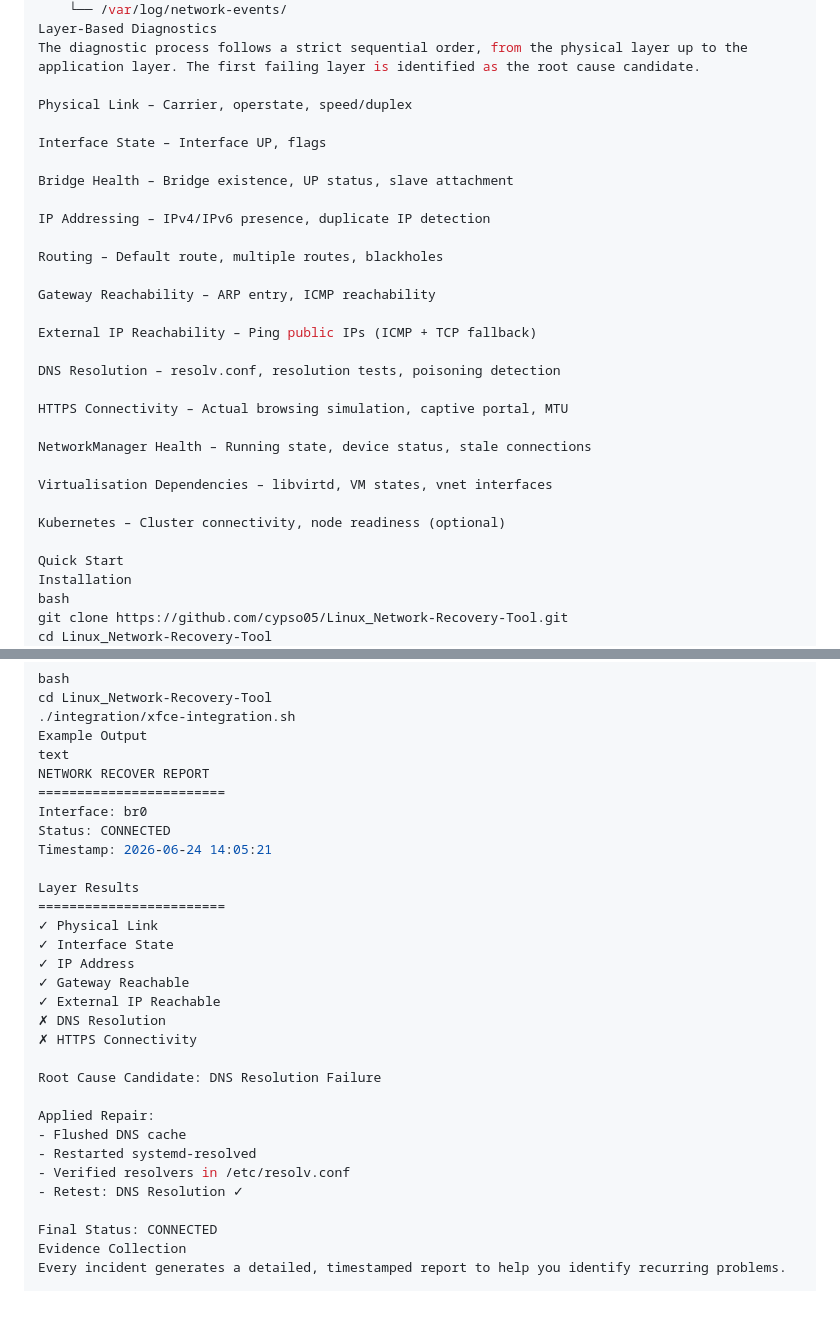
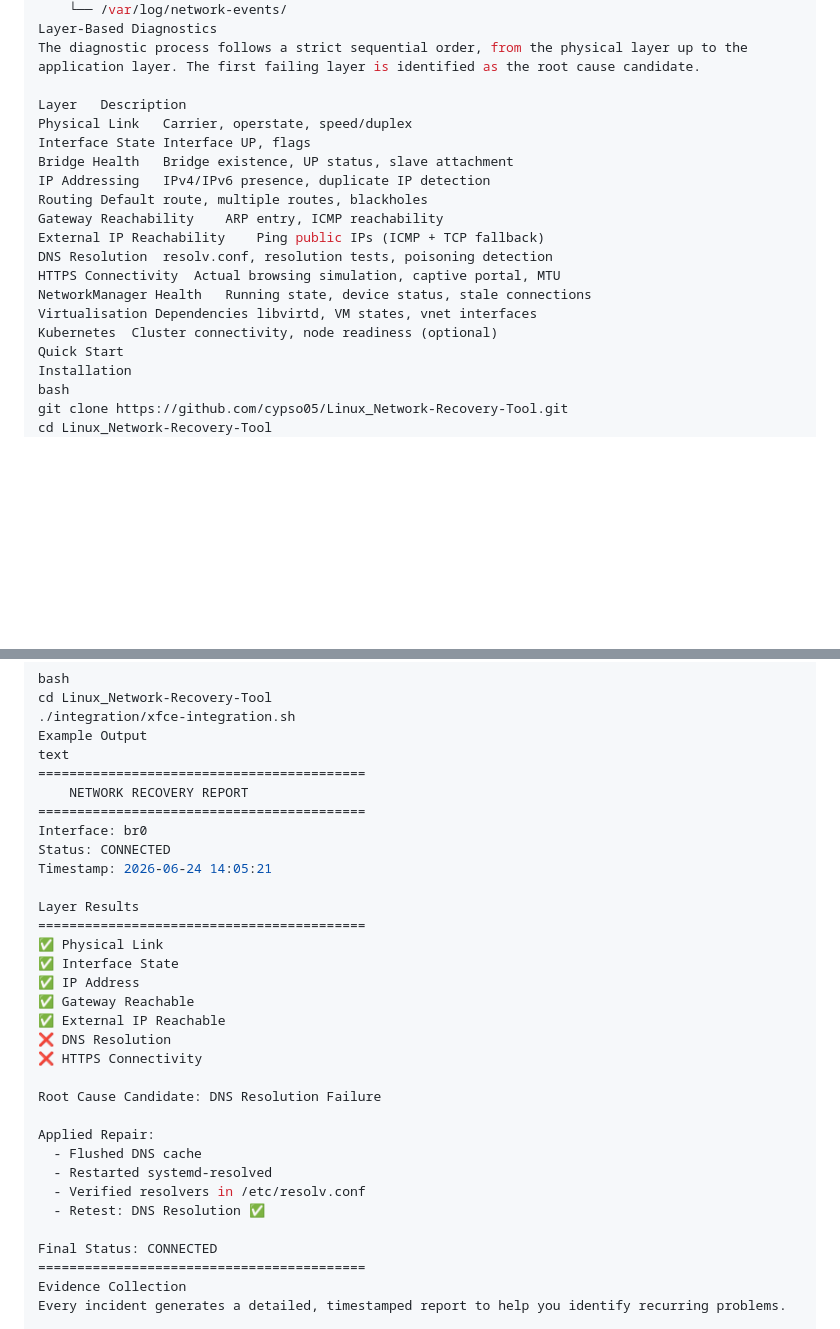
Before and after one commit to cypso05/Linux_Network-Recovery-Tool, a Markdown page: README.md, 2 parts joined by grey strips. Rendered like a GitHub page; blank space fills up the shorter version.

```diff
--- a/README.md
+++ b/README.md
@@ -92,30 +92,19 @@ network-recover/
 Layer‑Based Diagnostics
 The diagnostic process follows a strict sequential order, from the physical layer up to the application layer. The first failing layer is identified as the root cause candidate.
 
-Physical Link – Carrier, operstate, speed/duplex
-
-Interface State – Interface UP, flags
-
-Bridge Health – Bridge existence, UP status, slave attachment
-
-IP Addressing – IPv4/IPv6 presence, duplicate IP detection
-
-Routing – Default route, multiple routes, blackholes
-
-Gateway Reachability – ARP entry, ICMP reachability
-
-External IP Reachability – Ping public IPs (ICMP + TCP fallback)
-
-DNS Resolution – resolv.conf, resolution tests, poisoning detection
-
-HTTPS Connectivity – Actual browsing simulation, captive portal, MTU
-
-NetworkManager Health – Running state, device status, stale connections
-
-Virtualisation Dependencies – libvirtd, VM states, vnet interfaces
-
-Kubernetes – Cluster connectivity, node readiness (optional)
-
+Layer	Description
+Physical Link	Carrier, operstate, speed/duplex
+Interface State	Interface UP, flags
+Bridge Health	Bridge existence, UP status, slave attachment
+IP Addressing	IPv4/IPv6 presence, duplicate IP detection
+Routing	Default route, multiple routes, blackholes
+Gateway Reachability	ARP entry, ICMP reachability
+External IP Reachability	Ping public IPs (ICMP + TCP fallback)
+DNS Resolution	resolv.conf, resolution tests, poisoning detection
+HTTPS Connectivity	Actual browsing simulation, captive portal, MTU
+NetworkManager Health	Running state, device status, stale connections
+Virtualisation Dependencies	libvirtd, VM states, vnet interfaces
+Kubernetes	Cluster connectivity, node readiness (optional)
 Quick Start
 Installation
 bash
@@ -168,31 +157,33 @@ cd Linux_Network-Recovery-Tool
 ./integration/xfce-integration.sh
 Example Output
 text
-NETWORK RECOVER REPORT
-========================
+==========================================
+    NETWORK RECOVERY REPORT
+==========================================
 Interface: br0
 Status: CONNECTED
 Timestamp: 2026-06-24 14:05:21
 
 Layer Results
-========================
-✓ Physical Link
-✓ Interface State
-✓ IP Address
-✓ Gateway Reachable
-✓ External IP Reachable
-✗ DNS Resolution
-✗ HTTPS Connectivity
+==========================================
+✅ Physical Link
+✅ Interface State
+✅ IP Address
+✅ Gateway Reachable
+✅ External IP Reachable
+❌ DNS Resolution
+❌ HTTPS Connectivity
 
 Root Cause Candidate: DNS Resolution Failure
 
 Applied Repair:
-- Flushed DNS cache
-- Restarted systemd-resolved
-- Verified resolvers in /etc/resolv.conf
-- Retest: DNS Resolution ✓
+  - Flushed DNS cache
+  - Restarted systemd-resolved
+  - Verified resolvers in /etc/resolv.conf
+  - Retest: DNS Resolution ✅
 
 Final Status: CONNECTED
+==========================================
 Evidence Collection
 Every incident generates a detailed, timestamped report to help you identify recurring problems.
 
```
Also changed, not shown: other parts of README.md (+48 -0 lines).
